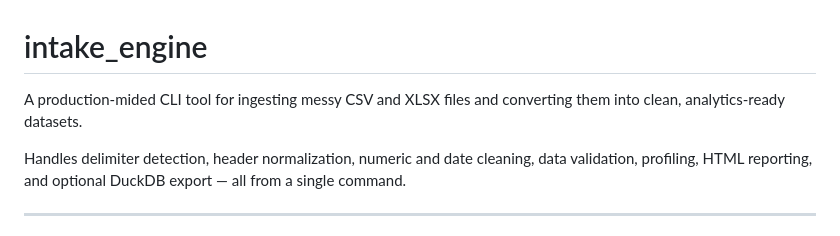
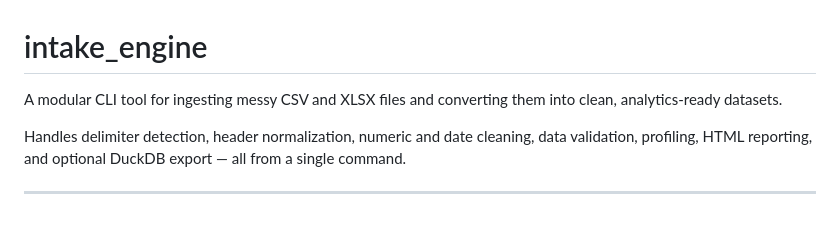
Before and after one commit to Mat-Horobjowsky/financial-data-analytics, a Markdown page: intake_engine/README.md, the part around the change. GitHub-like rendering.

```diff
--- a/intake_engine/README.md
+++ b/intake_engine/README.md
@@ -1,6 +1,6 @@
 # intake_engine
 
-A production-mided CLI tool for ingesting messy CSV and XLSX files and converting them into clean, analytics-ready datasets.
+A modular CLI tool for ingesting messy CSV and XLSX files and converting them into clean, analytics-ready datasets.
 
 Handles delimiter detection, header normalization, numeric and date cleaning, data validation, profiling, HTML reporting, and optional DuckDB export — all from a single command.
 
```
